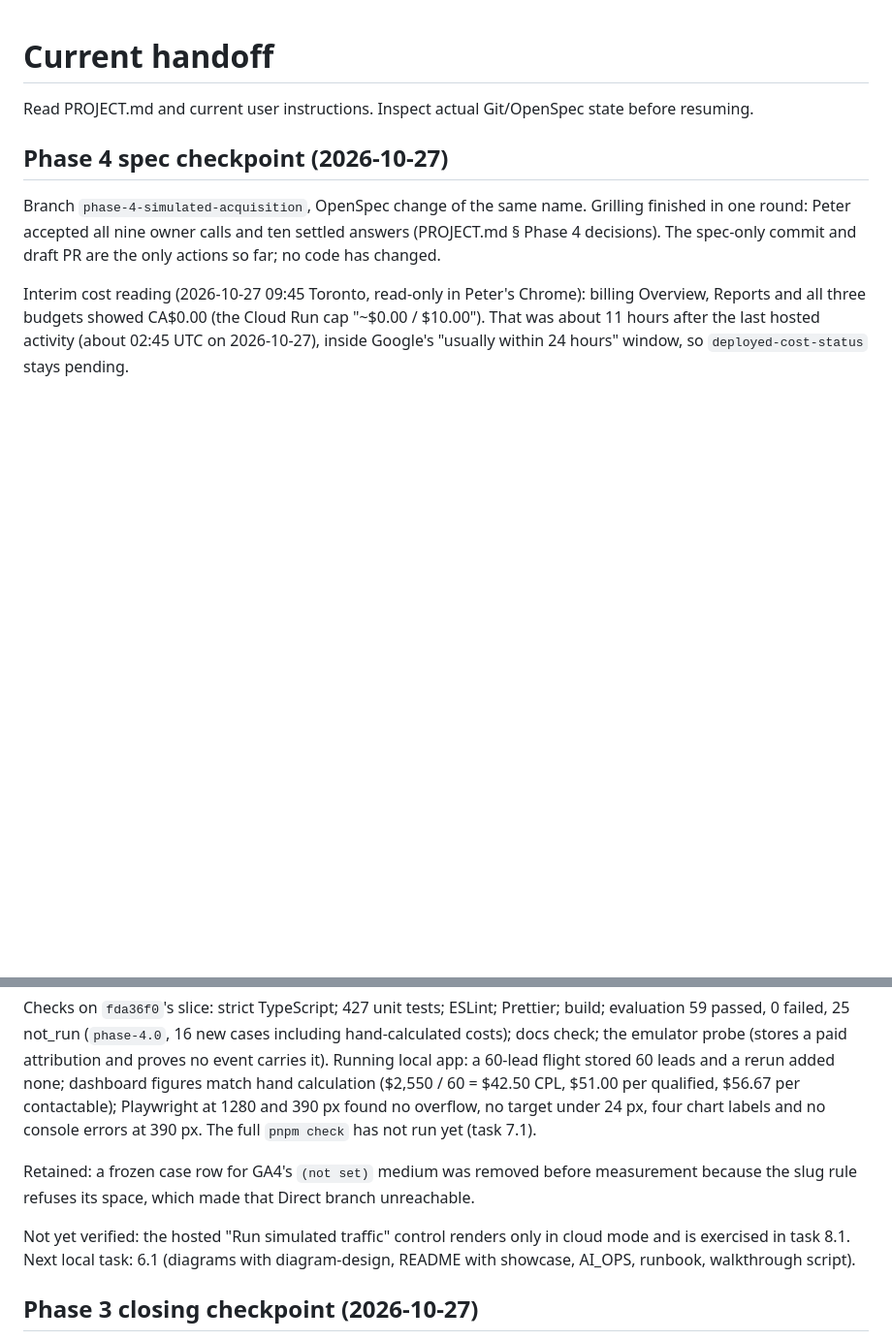
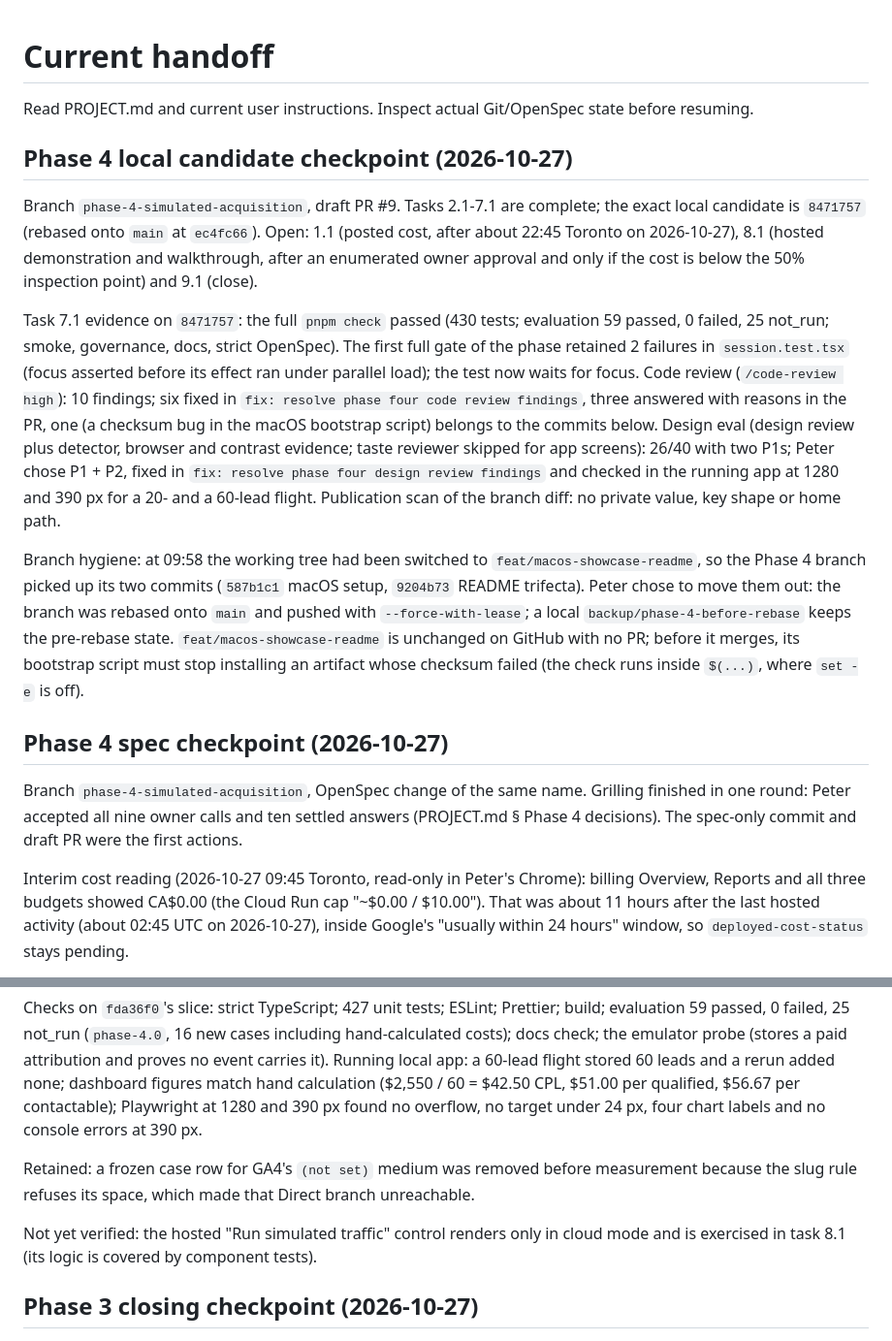
Before and after one commit to prentopoulos/leadflow-ai, a Markdown page: HANDOFF.md, 2 parts joined by grey strips. Shown at 97% size. Rendered like a GitHub page; blank space fills up the shorter version.

Commit message:
docs: record the phase four local candidate checkpoint
Co-Authored-By: Claude Opus 5.5 <noreply@anthropic.com>

```diff
--- a/HANDOFF.md
+++ b/HANDOFF.md
@@ -1,12 +1,37 @@
 # Current handoff
 
 Read PROJECT.md and current user instructions. Inspect actual Git/OpenSpec state before resuming.
+
+## Phase 4 local candidate checkpoint (2026-10-27)
+
+Branch `phase-4-simulated-acquisition`, draft PR #9. Tasks 2.1-7.1 are complete; the exact local
+candidate is `8471757` (rebased onto `main` at `ec4fc66`). Open: 1.1 (posted cost, after about
+22:45 Toronto on 2026-10-27), 8.1 (hosted demonstration and walkthrough, after an enumerated owner
+approval and only if the cost is below the 50% inspection point) and 9.1 (close).
+
+Task 7.1 evidence on `8471757`: the full `pnpm check` passed (430 tests; evaluation 59 passed,
+0 failed, 25 not_run; smoke, governance, docs, strict OpenSpec). The first full gate of the phase
+retained 2 failures in `session.test.tsx` (focus asserted before its effect ran under parallel
+load); the test now waits for focus. Code review (`/code-review high`): 10 findings; six fixed in
+`fix: resolve phase four code review findings`, three answered with reasons in the PR, one (a
+checksum bug in the macOS bootstrap script) belongs to the commits below. Design eval (design
+review plus detector, browser and contrast evidence; taste reviewer skipped for app screens):
+26/40 with two P1s; Peter chose P1 + P2, fixed in `fix: resolve phase four design review
+findings` and checked in the running app at 1280 and 390 px for a 20- and a 60-lead flight.
+Publication scan of the branch diff: no private value, key shape or home path.
+
+Branch hygiene: at 09:58 the working tree had been switched to `feat/macos-showcase-readme`, so the
+Phase 4 branch picked up its two commits (`587b1c1` macOS setup, `9204b73` README trifecta). Peter
+chose to move them out: the branch was rebased onto `main` and pushed with `--force-with-lease`; a
+local `backup/phase-4-before-rebase` keeps the pre-rebase state. `feat/macos-showcase-readme` is
+unchanged on GitHub with no PR; before it merges, its bootstrap script must stop installing an
+artifact whose checksum failed (the check runs inside `$(...)`, where `set -e` is off).
 
 ## Phase 4 spec checkpoint (2026-10-27)
 
 Branch `phase-4-simulated-acquisition`, OpenSpec change of the same name. Grilling finished in one
 round: Peter accepted all nine owner calls and ten settled answers (PROJECT.md § Phase 4
-decisions). The spec-only commit and draft PR are the only actions so far; no code has changed.
+decisions). The spec-only commit and draft PR were the first actions.
 
 Interim cost reading (2026-10-27 09:45 Toronto, read-only in Peter's Chrome): billing Overview,
 Reports and all three budgets showed CA$0.00 (the Cloud Run cap "~$0.00 / $10.00"). That was about
@@ -30,14 +55,13 @@ costs); docs check; the emulator probe (stores a paid attribution and proves no
 Running local app: a 60-lead flight stored 60 leads and a rerun added none; dashboard figures match
 hand calculation ($2,550 / 60 = $42.50 CPL, $51.00 per qualified, $56.67 per contactable);
 Playwright at 1280 and 390 px found no overflow, no target under 24 px, four chart labels and no
-console errors at 390 px. The full `pnpm check` has not run yet (task 7.1).
+console errors at 390 px.
 
 Retained: a frozen case row for GA4's `(not set)` medium was removed before measurement because
 the slug rule refuses its space, which made that Direct branch unreachable.
 
 Not yet verified: the hosted "Run simulated traffic" control renders only in cloud mode and is
-exercised in task 8.1. Next local task: 6.1 (diagrams with diagram-design, README with showcase,
-AI_OPS, runbook, walkthrough script).
+exercised in task 8.1 (its logic is covered by component tests).
 
 ## Phase 3 closing checkpoint (2026-10-27)
 
```
Also changed, not shown: 1 other file.
